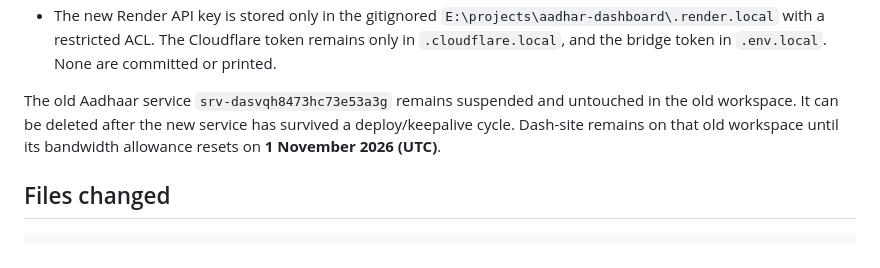
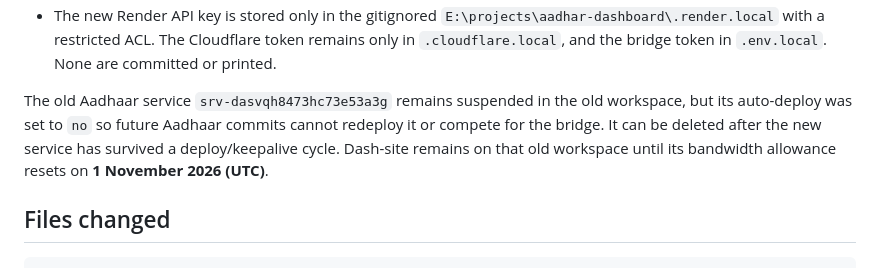
Before and after one commit to vcharyanaco-tech/dash-site, a Markdown page: SESSION_EXPORT_2026-10-21.md, the part around the change. GitHub-like rendering.

Commit message:
docs: note old Aadhaar service is no longer auto-deploying

```diff
--- a/SESSION_EXPORT_2026-10-21.md
+++ b/SESSION_EXPORT_2026-10-21.md
@@ -381,10 +381,11 @@ What was copied and verified:
   Cloudflare token remains only in `.cloudflare.local`, and the bridge token in
   `.env.local`. None are committed or printed.
 
-The old Aadhaar service `srv-dasvqh8473hc73e53a3g` remains suspended and
-untouched in the old workspace. It can be deleted after the new service has
-survived a deploy/keepalive cycle. Dash-site remains on that old workspace until
-its bandwidth allowance resets on **1 November 2026 (UTC)**.
+The old Aadhaar service `srv-dasvqh8473hc73e53a3g` remains suspended in the old
+workspace, but its auto-deploy was set to `no` so future Aadhaar commits cannot
+redeploy it or compete for the bridge. It can be deleted after the new service
+has survived a deploy/keepalive cycle. Dash-site remains on that old workspace
+until its bandwidth allowance resets on **1 November 2026 (UTC)**.
 
 ## Files changed
 
```
